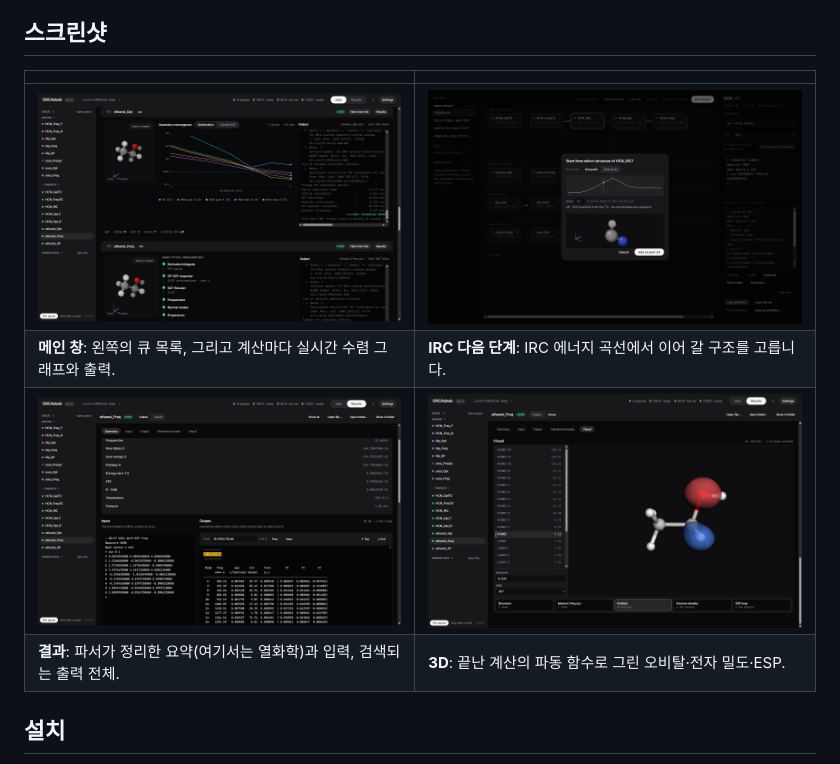
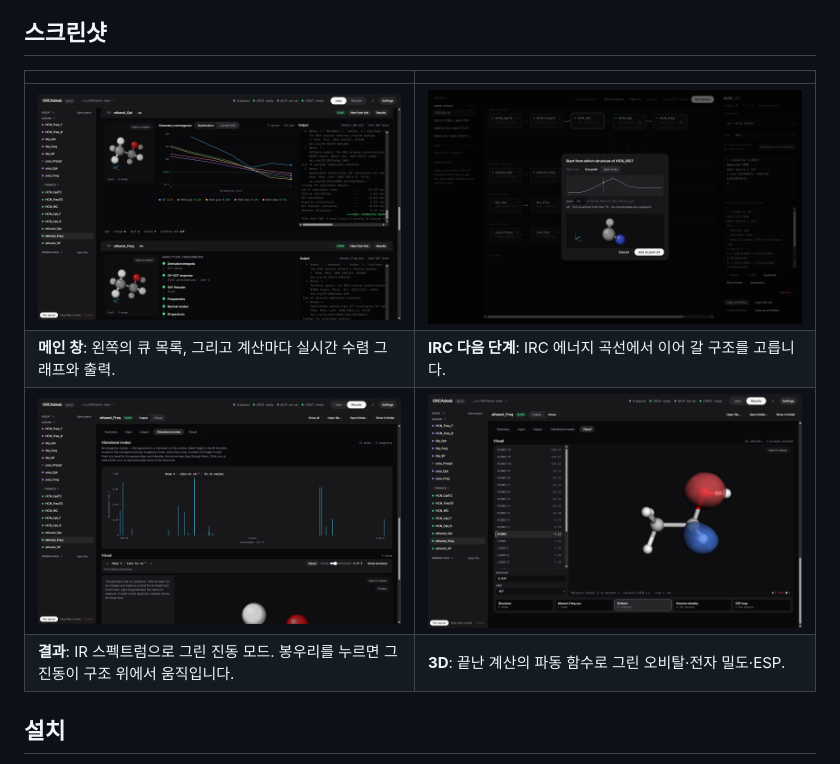
Before and after one commit to wtbdkim/OrcaDesk, a Markdown page: README.ko.md, the part around the change. Drawn GitHub-style; pictures changed too: docs/images/irc-picker.png, docs/images/main-window.png, docs/images/results.png.

```diff
--- a/README.ko.md
+++ b/README.ko.md
@@ -66,7 +66,7 @@
 | ![메인 창](docs/images/main-window.png) | ![IRC 구조 선택](docs/images/irc-picker.png) |
 | **메인 창**: 왼쪽의 큐 목록, 그리고 계산마다 실시간 수렴 그래프와 출력. | **IRC 다음 단계**: IRC 에너지 곡선에서 이어 갈 구조를 고릅니다. |
 | ![결과](docs/images/results.png) | ![3D 뷰어](docs/images/viewer.png) |
-| **결과**: 파서가 정리한 요약(여기서는 열화학)과 입력, 검색되는 출력 전체. | **3D**: 끝난 계산의 파동 함수로 그린 오비탈·전자 밀도·ESP. |
+| **결과**: IR 스펙트럼으로 그린 진동 모드. 봉우리를 누르면 그 진동이 구조 위에서 움직입니다. | **3D**: 끝난 계산의 파동 함수로 그린 오비탈·전자 밀도·ESP. |
 
 ## 설치
 
```
Also changed, not shown: README.md (+1 -1 lines).
